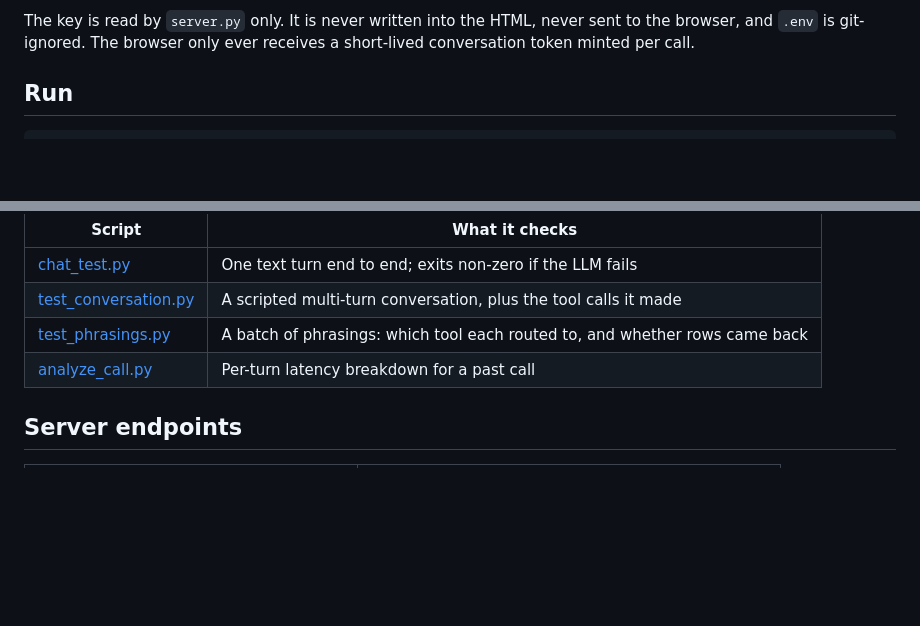
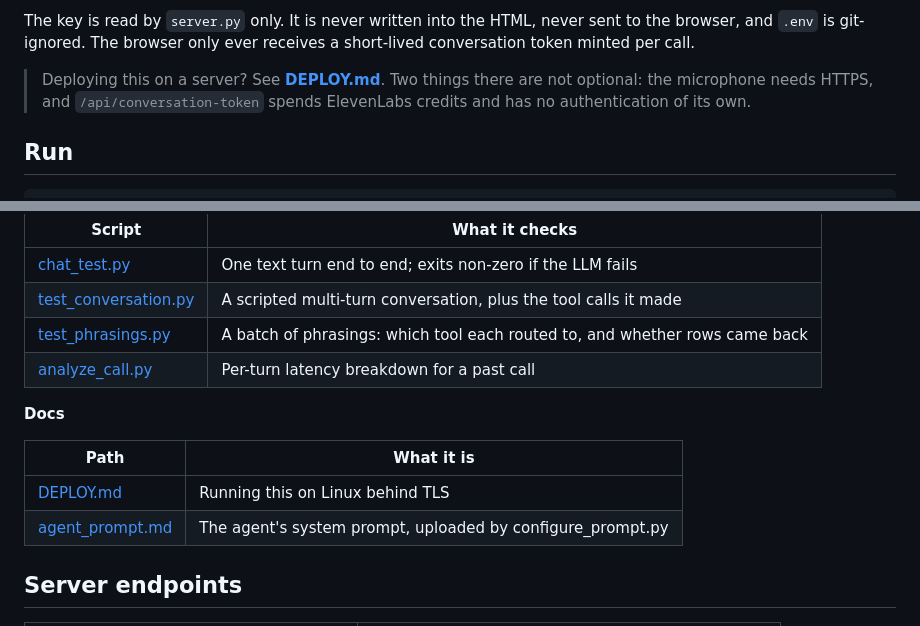
Before and after one commit to sira-ust/rep-voice-ai, a Markdown page: README.md, 2 parts joined by grey strips. GitHub-like rendering; blank space fills up the shorter version.

```diff
--- a/README.md
+++ b/README.md
@@ -21,6 +21,10 @@ ELEVENLABS_AGENT_ID=agent_your_agent_id_here
 The key is read by `server.py` only. It is never written into the HTML, never sent
 to the browser, and `.env` is git-ignored. The browser only ever receives a
 short-lived conversation token minted per call.
+
+> Deploying this on a server? See **[DEPLOY.md](DEPLOY.md)**. Two things there
+> are not optional: the microphone needs HTTPS, and `/api/conversation-token`
+> spends ElevenLabs credits and has no authentication of its own.
 
 ## Run
 
@@ -185,6 +189,13 @@ and re-reads afterwards to confirm the change stuck.
 | [test_phrasings.py](test_phrasings.py) | A batch of phrasings: which tool each routed to, and whether rows came back |
 | [analyze_call.py](analyze_call.py) | Per-turn latency breakdown for a past call |
 
+**Docs**
+
+| Path | What it is |
+| --- | --- |
+| [DEPLOY.md](DEPLOY.md) | Running this on Linux behind TLS |
+| [agent_prompt.md](agent_prompt.md) | The agent's system prompt, uploaded by configure_prompt.py |
+
 ## Server endpoints
 
 | Endpoint | Purpose |
```
Also changed, not shown: DEPLOY.md (added, +277 -0 lines).
